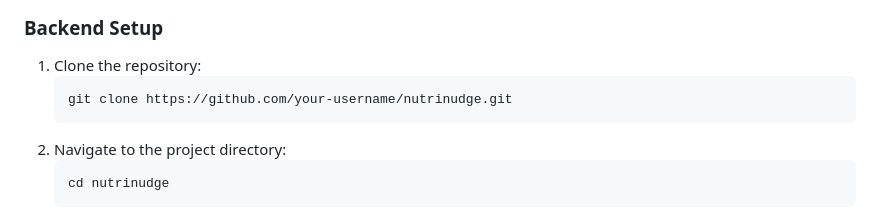
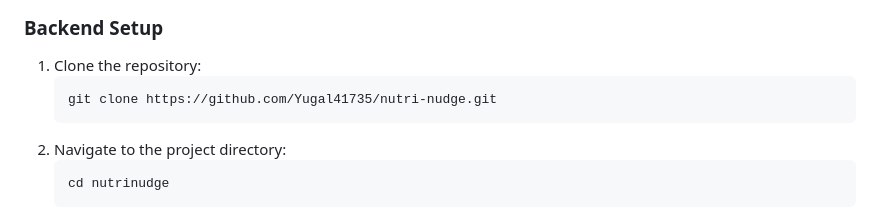
Before and after one commit to Yugal41735/nutri-nudge, a Markdown page: README.md, the part around the change. Drawn GitHub-style.

Commit message:
Corrected git link

````diff
--- a/README.md
+++ b/README.md
@@ -35,7 +35,7 @@ To test NutriNudge locally:
 
 1. Clone the repository:
    ```bash
-   git clone https://github.com/your-username/nutrinudge.git
+   git clone https://github.com/Yugal41735/nutri-nudge.git
    ```
 2. Navigate to the project directory:
    ```bash
````
